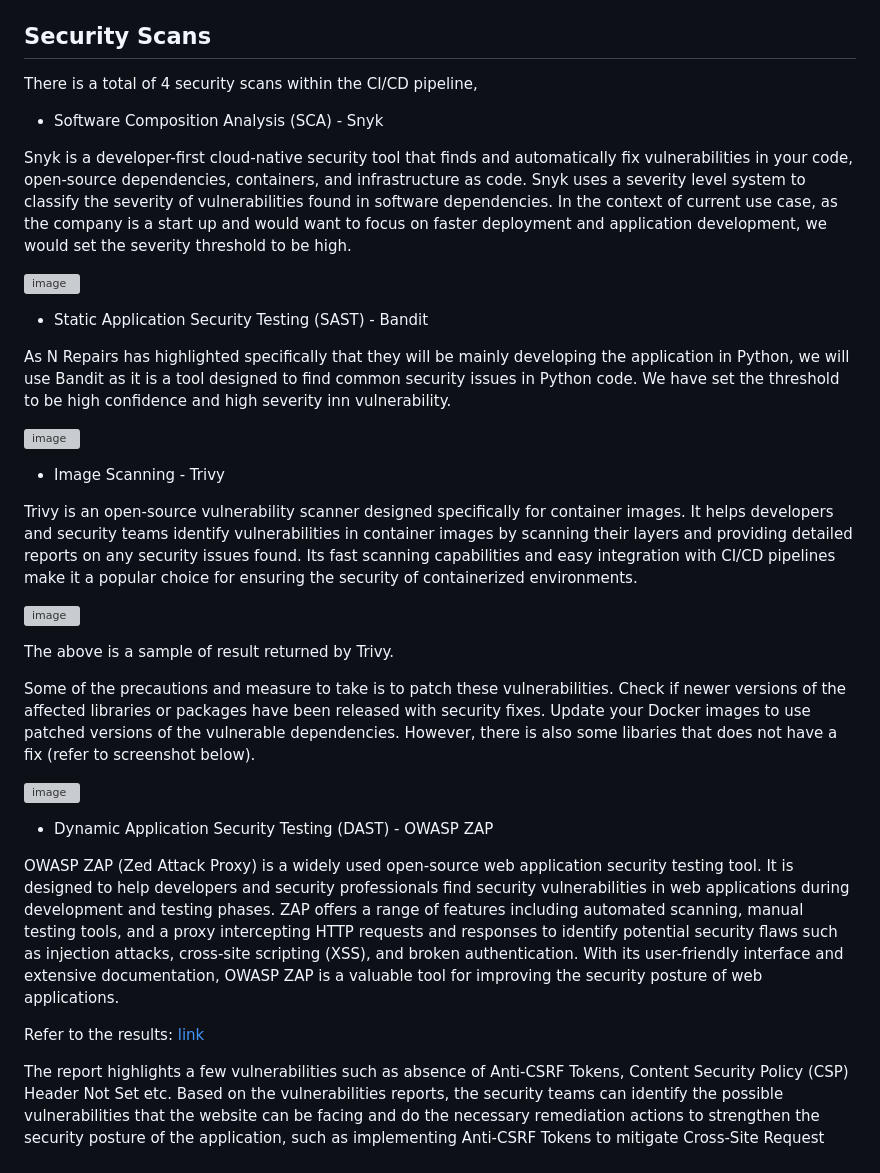
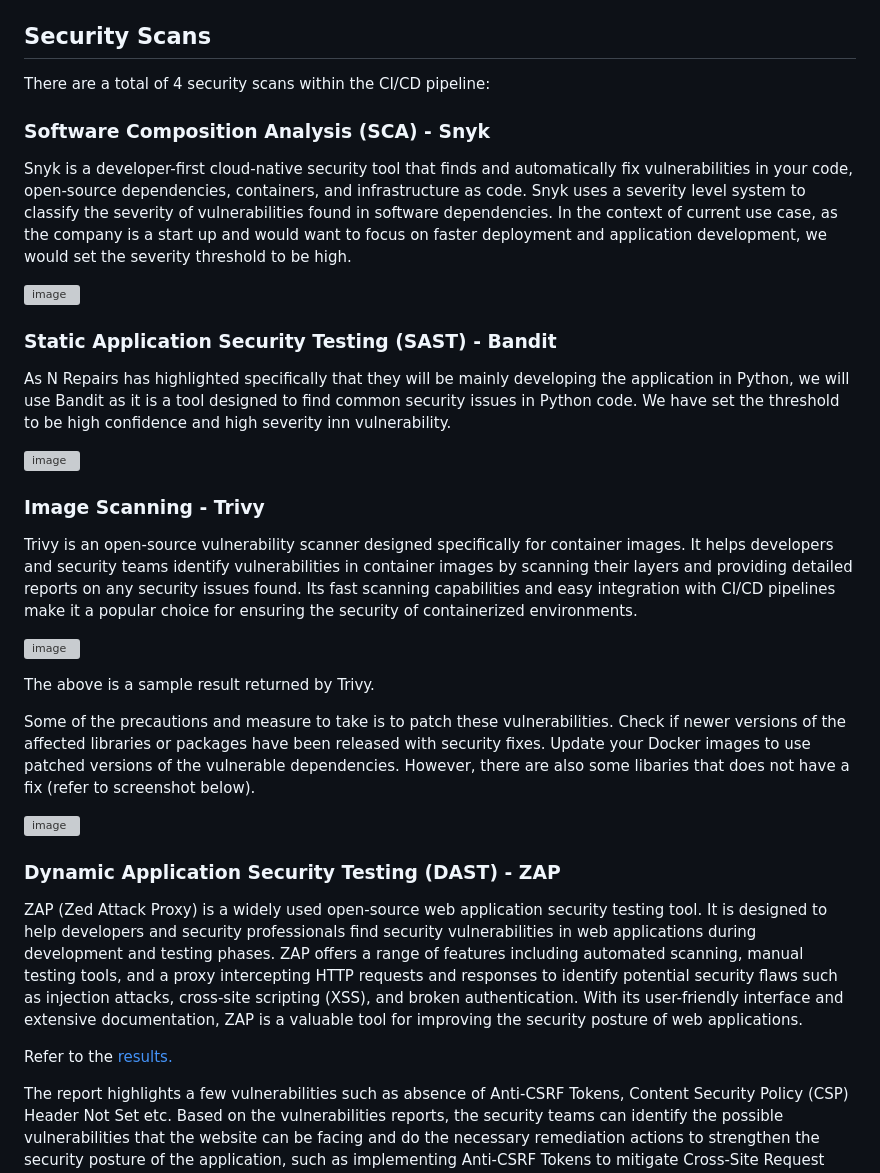
Before and after one commit to yangmz0528/sctp4-gp2-capstone-devsecops, a Markdown page: README.md, the part around the change. Drawn GitHub-style; grey boxes are pictures that could not be loaded.

Commit message:
Update README.md
updated some grammar, OWASP ZAP --> ZAP (they left OWASP)

```diff
--- a/README.md
+++ b/README.md
@@ -67,38 +67,38 @@ The GitHub action workflow would trigger upon a push to either `main` or `dev`.
 For the final job all jobs in the GitHub Actions workflow must pass successfully. This ensures that no unverified code enters `main`.
 
 ## Security Scans
-There is a total of 4 security scans within the CI/CD pipeline,
-- Software Composition Analysis (SCA) - Snyk
+There are a total of 4 security scans within the CI/CD pipeline:
+
+### Software Composition Analysis (SCA) - Snyk
 
 Snyk is a developer-first cloud-native security tool that finds and automatically fix vulnerabilities in your code, open-source dependencies, containers, and infrastructure as code. Snyk uses a severity level system to classify the severity of vulnerabilities found in software dependencies. In the context of current use case, as the company is a start up and would want to focus on faster deployment and application development, we would set the severity threshold to be high.
 
 ![image](https://github.com/yangmz0528/sctp4-gp2-capstone-devsecops/assets/108774198/14b9e5a5-007d-4c2a-99ca-62d72aaa6dc9)
 
-
-- Static Application Security Testing (SAST) - Bandit
+### Static Application Security Testing (SAST) - Bandit
 
 As N Repairs has highlighted specifically that they will be mainly developing the application in Python, we will use Bandit as it is a tool designed to find common security issues in Python code. We have set the threshold to be high confidence and high severity inn vulnerability.
 
 ![image](https://github.com/yangmz0528/sctp4-gp2-capstone-devsecops/assets/108774198/b39e1a5d-8859-4fa9-9090-7147b37fa75b)
 
-- Image Scanning - Trivy
+### Image Scanning - Trivy
 
 Trivy is an open-source vulnerability scanner designed specifically for container images. It helps developers and security teams identify vulnerabilities in container images by scanning their layers and providing detailed reports on any security issues found. Its fast scanning capabilities and easy integration with CI/CD pipelines make it a popular choice for ensuring the security of containerized environments.
 
 ![image](https://github.com/yangmz0528/sctp4-gp2-capstone-devsecops/assets/108774198/0f15ff92-8258-4817-a199-f9a0ad285913)
 
-The above is a sample of result returned by Trivy.
+The above is a sample result returned by Trivy.
 
 Some of the precautions and measure to take is to patch these vulnerabilities. Check if newer versions of the affected libraries or packages have been released with security fixes. Update your Docker images to use patched versions of the vulnerable dependencies.
-However, there is also some libaries that does not have a fix (refer to screenshot below).
+However, there are also some libaries that does not have a fix (refer to screenshot below).
 
 ![image](https://github.com/yangmz0528/sctp4-gp2-capstone-devsecops/assets/108774198/2deea4d0-9bc8-43b9-be4e-e2954de5213f)
 
-- Dynamic Application Security Testing (DAST) - OWASP ZAP
+### Dynamic Application Security Testing (DAST) - ZAP
 
-OWASP ZAP (Zed Attack Proxy) is a widely used open-source web application security testing tool. It is designed to help developers and security professionals find security vulnerabilities in web applications during development and testing phases. ZAP offers a range of features including automated scanning, manual testing tools, and a proxy intercepting HTTP requests and responses to identify potential security flaws such as injection attacks, cross-site scripting (XSS), and broken authentication. With its user-friendly interface and extensive documentation, OWASP ZAP is a valuable tool for improving the security posture of web applications.
+ZAP (Zed Attack Proxy) is a widely used open-source web application security testing tool. It is designed to help developers and security professionals find security vulnerabilities in web applications during development and testing phases. ZAP offers a range of features including automated scanning, manual testing tools, and a proxy intercepting HTTP requests and responses to identify potential security flaws such as injection attacks, cross-site scripting (XSS), and broken authentication. With its user-friendly interface and extensive documentation, ZAP is a valuable tool for improving the security posture of web applications.
 
-Refer to the results: [link](https://github.com/yangmz0528/sctp4-gp2-capstone-devsecops/issues/15)
+Refer to the [results.](https://github.com/yangmz0528/sctp4-gp2-capstone-devsecops/issues/15)
 
 The report highlights a few vulnerabilities such as absence of Anti-CSRF Tokens, Content Security Policy (CSP) Header Not Set etc. Based on the vulnerabilities reports, the security teams can identify the possible vulnerabilities that the website can be facing and do the necessary remediation actions to strengthen the security posture of the application, such as implementing Anti-CSRF Tokens to mitigate Cross-Site Request Forgery (CSRF) attacks, configuring Content Security Policy (CSP) headers to mitigate various types of attacks including XSS (Cross-Site Scripting), and conducting thorough code reviews and security assessments to identify and fix any other potential security weaknesses.
 
```
